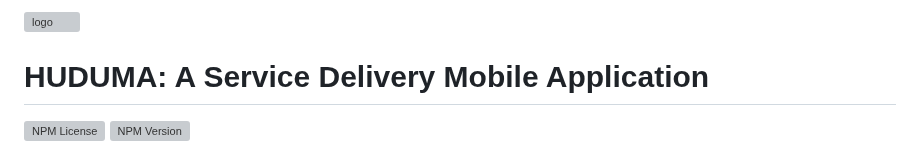
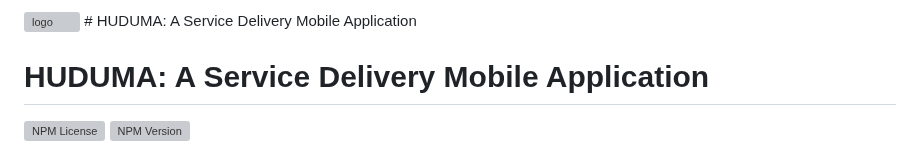
Before and after one commit to Winstone-Were/Huduma_app, a Markdown page: README.md, the part around the change. Drawn GitHub-style; grey boxes are pictures that could not be loaded.

```diff
--- a/README.md
+++ b/README.md
@@ -1,5 +1,5 @@
 
-![logo](https://github.com/TijaniTatu/huduma/assets/131201362/46cbce67-b07a-4adc-8c7d-4d070d6aa3b3)
+![logo](https://github.com/TijaniTatu/huduma/assets/131201362/46cbce67-b07a-4adc-8c7d-4d070d6aa3b3) # HUDUMA: A Service Delivery Mobile Application
 
 # HUDUMA: A Service Delivery Mobile Application
 ![NPM License](https://img.shields.io/npm/l/react?logo=react&labelColor=black&color=red&link=https%3A%2F%2Fgithub.com%2FTijaniTatu%2Fhuduma%2Fblob%2Fmain%2FLICENSE)
```
